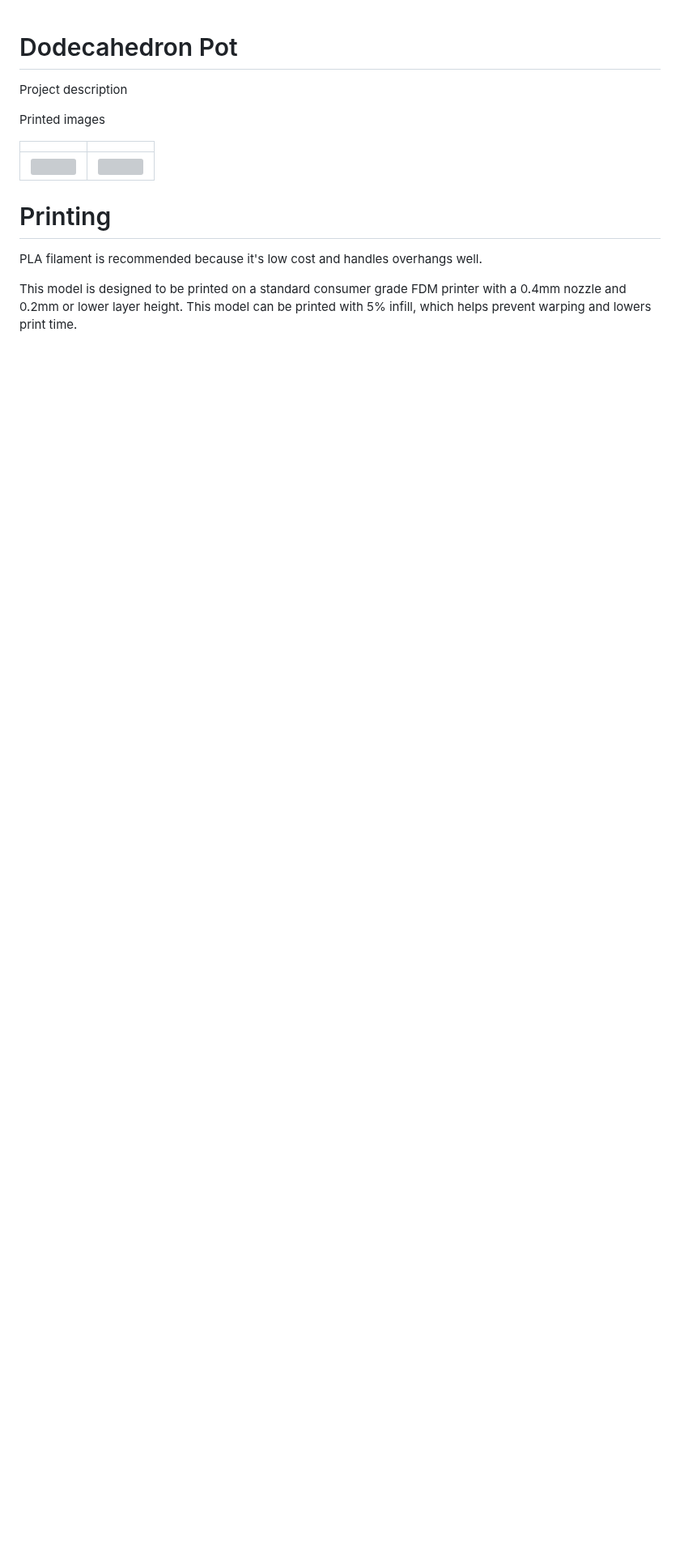
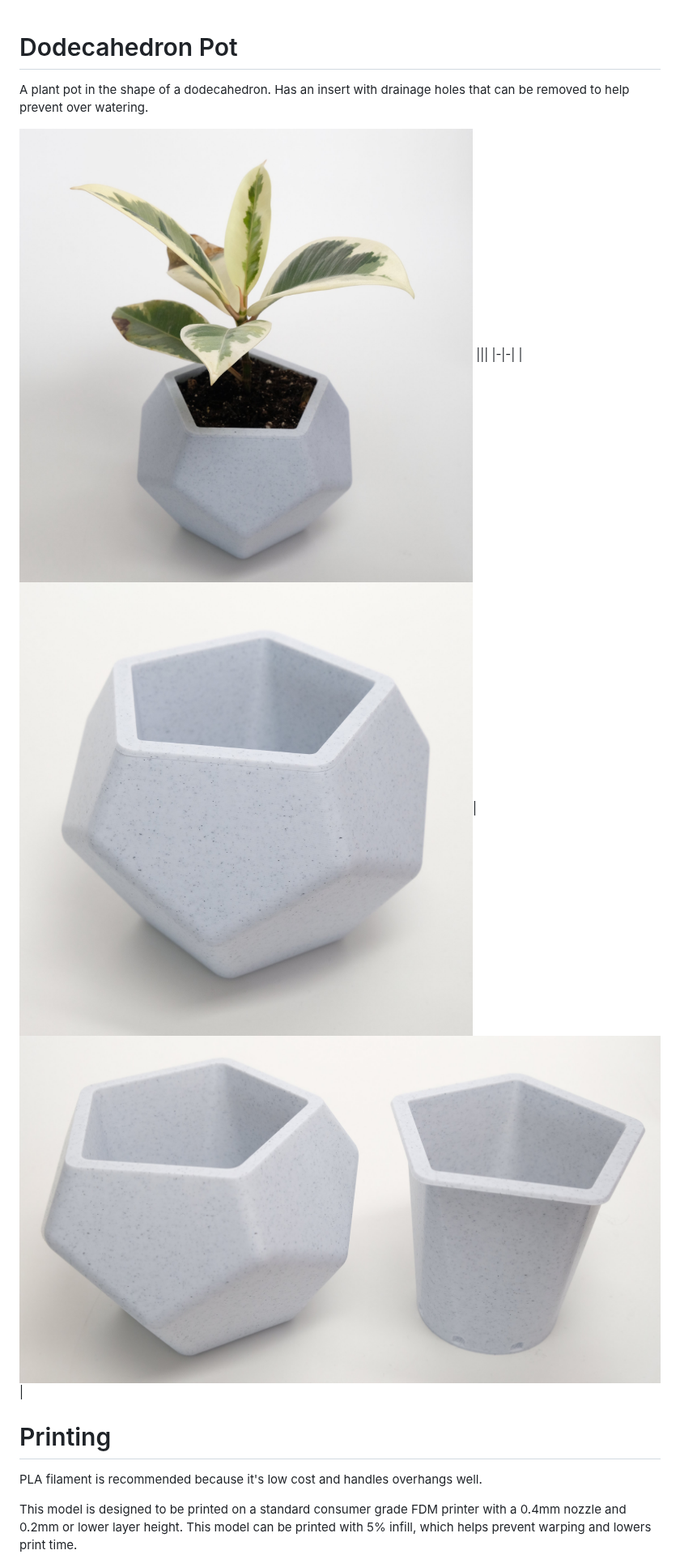
Before and after one commit to CharlesLenk/dodecahedron-pot, a Markdown page: README.md, the part around one of its changes. Shown at 81% size. Drawn GitHub-style; pictures changed too: images/pot_and_insert.jpg (added), images/printed.jpg (added), images/with_plant.jpg (added); blank space fills up the shorter version; grey boxes are pictures that could not be loaded.

Commit message:
Readme updates and pictures

```diff
--- a/README.md
+++ b/README.md
@@ -1,12 +1,11 @@
 # Dodecahedron Pot
 
-Project description
+A plant pot in the shape of a dodecahedron. Has an insert with drainage holes that can be removed to help prevent over watering.
 
-Printed images
-
+![](images/with_plant.jpg)
 |||
 |-|-|
-|![](images/image.jpg)|![](images/image.jpg)|
+|![](images/printed.jpg)|![](images/pot_and_insert.jpg)|
 
 # Printing
 
```
Also changed, not shown: other parts of README.md (+2 -1 lines), 1 other file.
